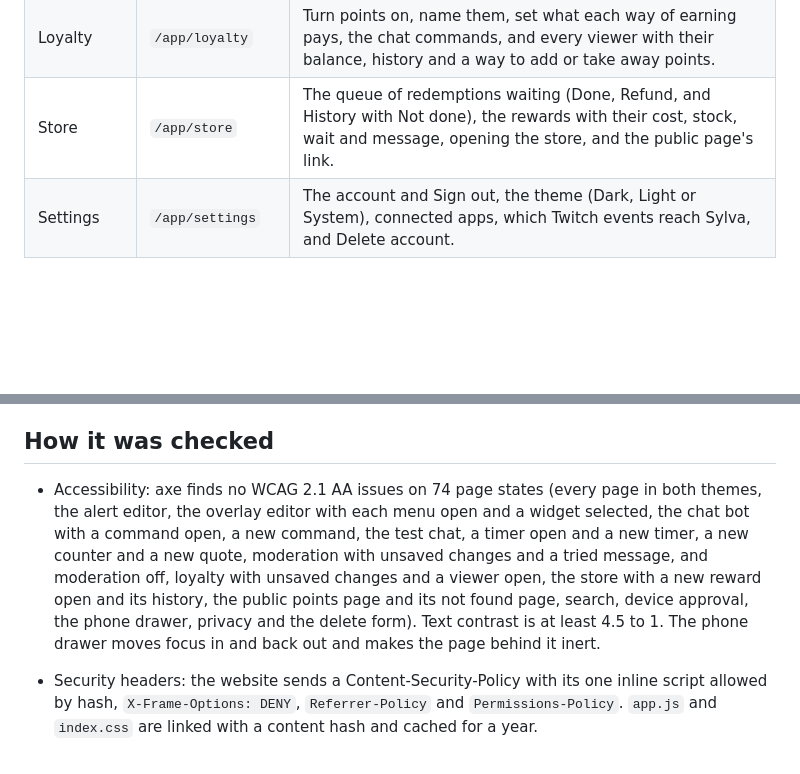
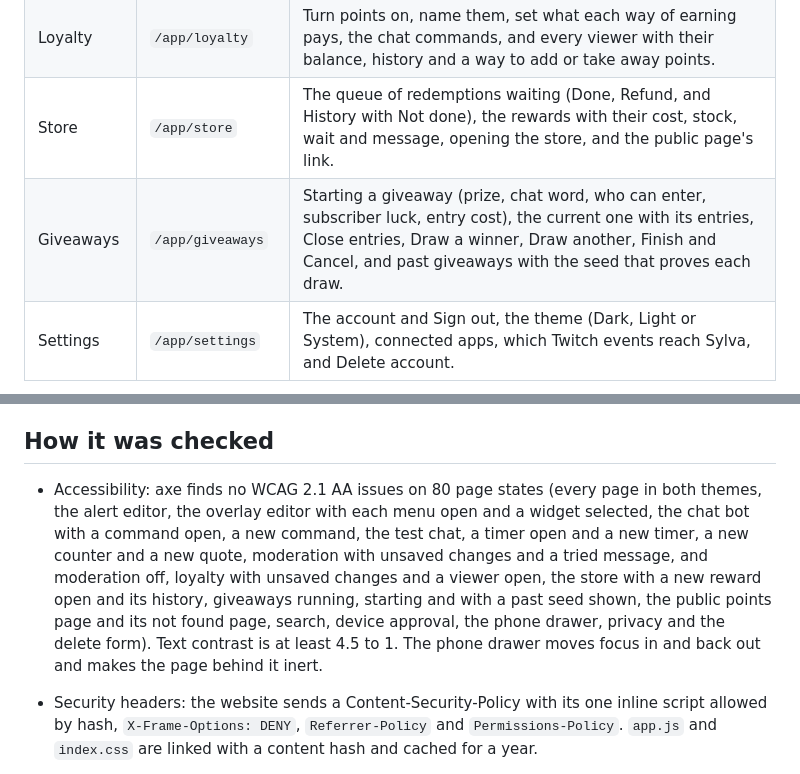
Before and after one commit to SylvaBot/sylva, a Markdown page: docs/site.md, 2 parts joined by grey strips. Rendered like a GitHub page; blank space fills up the shorter version.

```diff
--- a/docs/site.md
+++ b/docs/site.md
@@ -36,6 +36,7 @@ A sidebar with the pages, the live connection and the signed in channel. On phon
 | Moderation | `/app/moderation` | How strict chat rules are (Off, Relaxed, Standard, Strict or Custom), each rule with its limits, banned words and allowed sites, a box to try a message, and the log of what Sylva did with Lift timeout. |
 | Loyalty | `/app/loyalty` | Turn points on, name them, set what each way of earning pays, the chat commands, and every viewer with their balance, history and a way to add or take away points. |
 | Store | `/app/store` | The queue of redemptions waiting (Done, Refund, and History with Not done), the rewards with their cost, stock, wait and message, opening the store, and the public page's link. |
+| Giveaways | `/app/giveaways` | Starting a giveaway (prize, chat word, who can enter, subscriber luck, entry cost), the current one with its entries, Close entries, Draw a winner, Draw another, Finish and Cancel, and past giveaways with the seed that proves each draw. |
 | Settings | `/app/settings` | The account and Sign out, the theme (Dark, Light or System), connected apps, which Twitch events reach Sylva, and Delete account. |
 
 ![Overview](site/overview.png)
@@ -52,7 +53,7 @@ The look takes Cortex's ideas, not its layout: neutral grays, one color per kind
 
 ## How it was checked
 
-* Accessibility: axe finds no WCAG 2.1 AA issues on 74 page states (every page in both themes, the alert editor, the overlay editor with each menu open and a widget selected, the chat bot with a command open, a new command, the test chat, a timer open and a new timer, a new counter and a new quote, moderation with unsaved changes and a tried message, and moderation off, loyalty with unsaved changes and a viewer open, the store with a new reward open and its history, the public points page and its not found page, search, device approval, the phone drawer, privacy and the delete form). Text contrast is at least 4.5 to 1. The phone drawer moves focus in and back out and makes the page behind it inert.
+* Accessibility: axe finds no WCAG 2.1 AA issues on 80 page states (every page in both themes, the alert editor, the overlay editor with each menu open and a widget selected, the chat bot with a command open, a new command, the test chat, a timer open and a new timer, a new counter and a new quote, moderation with unsaved changes and a tried message, and moderation off, loyalty with unsaved changes and a viewer open, the store with a new reward open and its history, giveaways running, starting and with a past seed shown, the public points page and its not found page, search, device approval, the phone drawer, privacy and the delete form). Text contrast is at least 4.5 to 1. The phone drawer moves focus in and back out and makes the page behind it inert.
 * Security headers: the website sends a Content-Security-Policy with its one inline script allowed by hash, `X-Frame-Options: DENY`, `Referrer-Policy` and `Permissions-Policy`. `app.js` and `index.css` are linked with a content hash and cached for a year.
 
 * Every page driven in Chromium with Playwright at 1440 px and at 390 px (phone), in both themes: sign in through the fake Twitch, live events, search, theme change, the phone drawer, and sign out. No page scrolls sideways on a phone.
```
Also changed, not shown: other parts of docs/site.md (+15 -1 lines), docs/api.md (+2 -0 lines), docs/site/giveaways.png (added), 12 other files.
